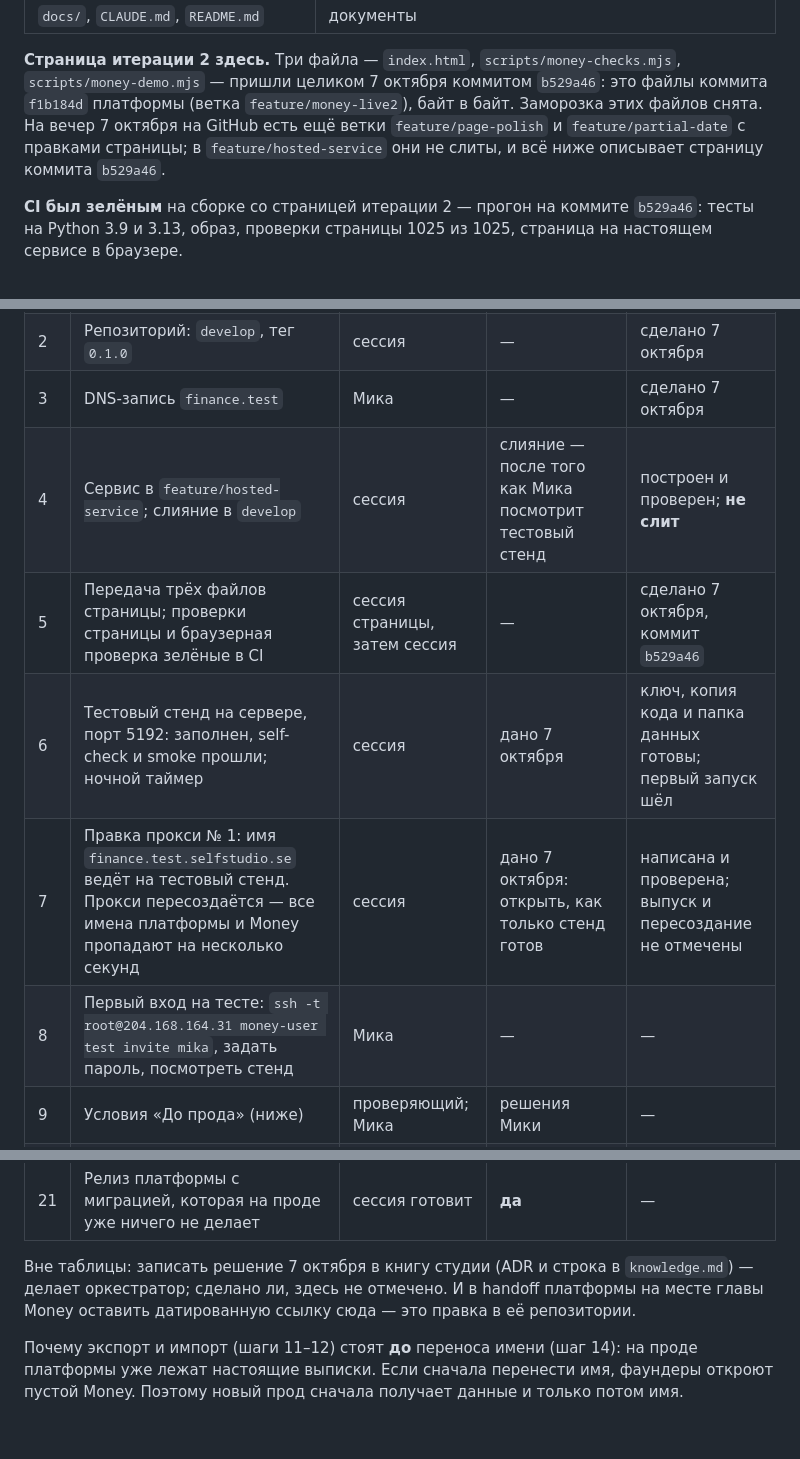
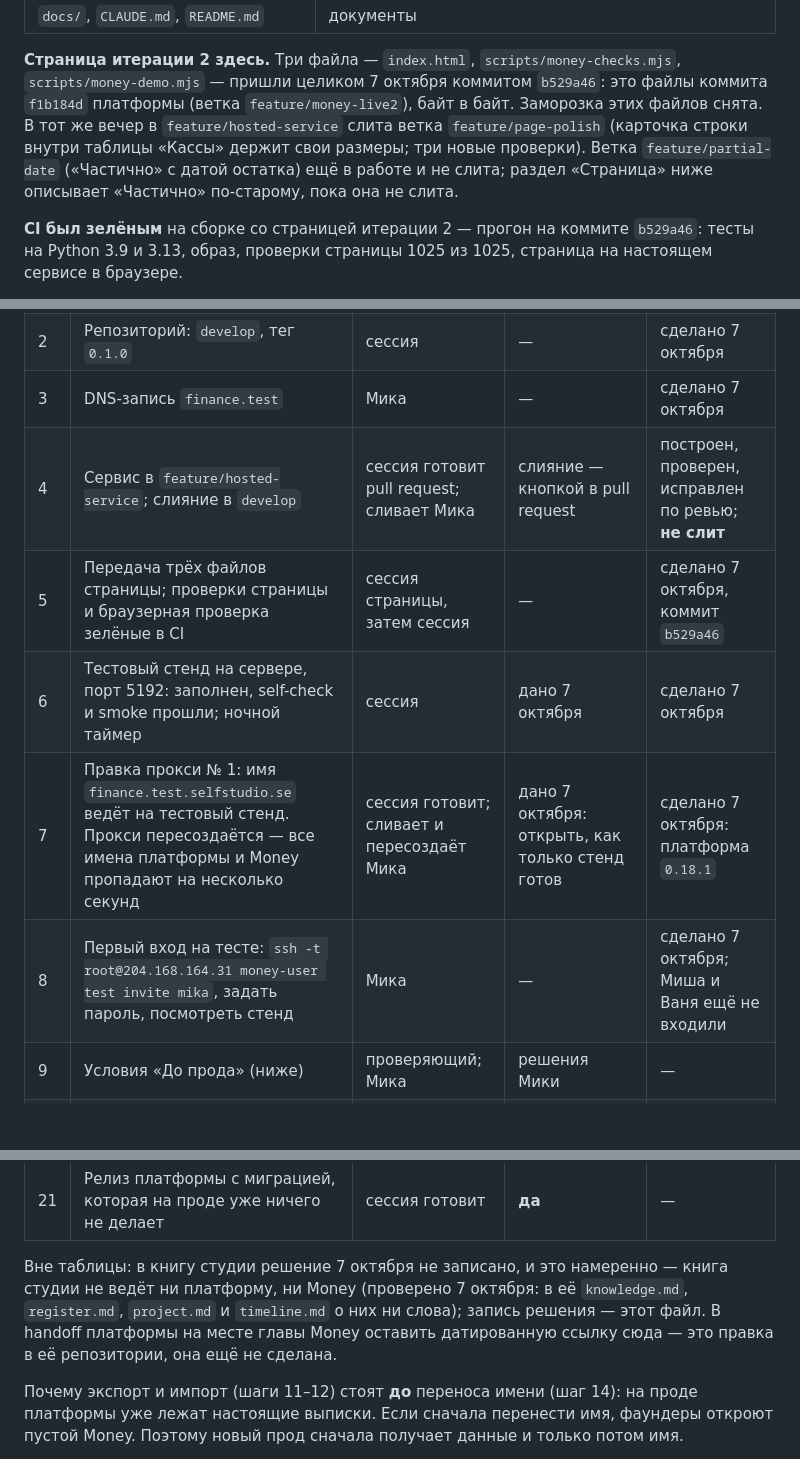
Before and after one commit to mkodzya/selfstudio-money, a Markdown page: docs/handoff.md, 3 parts joined by grey strips. GitHub-like rendering; blank space fills up the shorter version.

```diff
--- a/docs/handoff.md
+++ b/docs/handoff.md
@@ -147,10 +167,11 @@
 **Страница итерации 2 здесь.** Три файла — `index.html`,
 `scripts/money-checks.mjs`, `scripts/money-demo.mjs` — пришли целиком 7 октября
 коммитом `b529a46`: это файлы коммита `f1b184d` платформы (ветка
-`feature/money-live2`), байт в байт. Заморозка этих файлов снята. На вечер
-7 октября на GitHub есть ещё ветки `feature/page-polish` и
-`feature/partial-date` с правками страницы; в `feature/hosted-service` они не
-слиты, и всё ниже описывает страницу коммита `b529a46`.
+`feature/money-live2`), байт в байт. Заморозка этих файлов снята. В тот же
+вечер в `feature/hosted-service` слита ветка `feature/page-polish` (карточка
+строки внутри таблицы «Кассы» держит свои размеры; три новые проверки). Ветка
+`feature/partial-date` («Частично» с датой остатка) ещё в работе и не слита;
+раздел «Страница» ниже описывает «Частично» по-старому, пока она не слита.
 
 **CI был зелёным** на сборке со страницей итерации 2 — прогон на коммите
 `b529a46`: тесты на Python 3.9 и 3.13, образ, проверки страницы 1025 из 1025,
@@ -522,11 +551,11 @@ PUB="$RUNNER_TEMP/pub" node scripts/money-checks.mjs
 | 1 | Осмотр сервера | сессия | — | сделано 7 октября |
 | 2 | Репозиторий: `develop`, тег `0.1.0` | сессия | — | сделано 7 октября |
 | 3 | DNS-запись `finance.test` | Мика | — | сделано 7 октября |
-| 4 | Сервис в `feature/hosted-service`; слияние в `develop` | сессия | слияние — после того как Мика посмотрит тестовый стенд | построен и проверен; **не слит** |
+| 4 | Сервис в `feature/hosted-service`; слияние в `develop` | сессия готовит pull request; сливает Мика | слияние — кнопкой в pull request | построен, проверен, исправлен по ревью; **не слит** |
 | 5 | Передача трёх файлов страницы; проверки страницы и браузерная проверка зелёные в CI | сессия страницы, затем сессия | — | сделано 7 октября, коммит `b529a46` |
-| 6 | Тестовый стенд на сервере, порт 5192: заполнен, self-check и smoke прошли; ночной таймер | сессия | дано 7 октября | ключ, копия кода и папка данных готовы; первый запуск шёл |
-| 7 | Правка прокси № 1: имя `finance.test.selfstudio.se` ведёт на тестовый стенд. Прокси пересоздаётся — все имена платформы и Money пропадают на несколько секунд | сессия | дано 7 октября: открыть, как только стенд готов | написана и проверена; выпуск и пересоздание не отмечены |
-| 8 | Первый вход на тесте: `ssh -t root@204.168.164.31 money-user test invite mika`, задать пароль, посмотреть стенд | Мика | — | — |
+| 6 | Тестовый стенд на сервере, порт 5192: заполнен, self-check и smoke прошли; ночной таймер | сессия | дано 7 октября | сделано 7 октября |
+| 7 | Правка прокси № 1: имя `finance.test.selfstudio.se` ведёт на тестовый стенд. Прокси пересоздаётся — все имена платформы и Money пропадают на несколько секунд | сессия готовит; сливает и пересоздаёт Мика | дано 7 октября: открыть, как только стенд готов | сделано 7 октября: платформа `0.18.1` |
+| 8 | Первый вход на тесте: `ssh -t root@204.168.164.31 money-user test invite mika`, задать пароль, посмотреть стенд | Мика | — | сделано 7 октября; Миша и Ваня ещё не входили |
 | 9 | Условия «До прода» (ниже) | проверяющий; Мика | решения Мики | — |
 | 10 | Релиз Money `1.0.0`; прод-стенд на порту 5191: пустой, с резервной копией и отрепетированным восстановлением, по имени недоступен | сессия | **да** | — |
 | 11 | Экспорт: фаундеры перестают сохранять в Money; Мика сохраняет выписки с прода платформы в файл на Mac и записывает номер ревизии | Мика | — | — |
@@ -541,10 +570,11 @@ PUB="$RUNNER_TEMP/pub" node scripts/money-checks.mjs
 | 20 | Не раньше чем через 30 дней после шага 14: таблицы Money удаляются из базы прода платформы — руками, в три шага | Мика | **да; необратимо** | — |
 | 21 | Релиз платформы с миграцией, которая на проде уже ничего не делает | сессия готовит | **да** | — |
 
-Вне таблицы: записать решение 7 октября в книгу студии (ADR и строка в
-`knowledge.md`) — делает оркестратор; сделано ли, здесь не отмечено. И в
-handoff платформы на месте главы Money оставить датированную ссылку сюда — это
-правка в её репозитории.
+Вне таблицы: в книгу студии решение 7 октября не записано, и это намеренно —
+книга студии не ведёт ни платформу, ни Money (проверено 7 октября: в её
+`knowledge.md`, `register.md`, `project.md` и `timeline.md` о них ни слова);
+запись решения — этот файл. В handoff платформы на месте главы Money оставить
+датированную ссылку сюда — это правка в её репозитории, она ещё не сделана.
 
 Почему экспорт и импорт (шаги 11–12) стоят **до** переноса имени (шаг 14): на
 проде платформы уже лежат настоящие выписки. Если сначала перенести имя,
```
Also changed, not shown: other parts of docs/handoff.md (+48 -20 lines).
